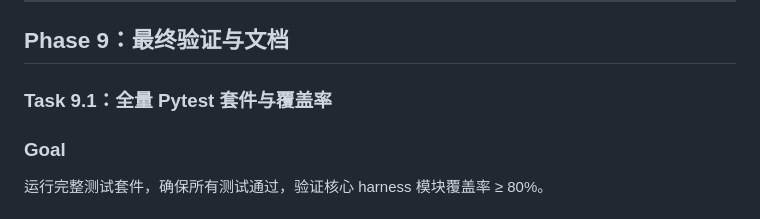
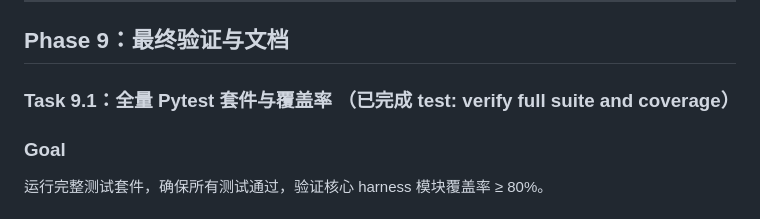
Before and after one commit to vasliii/ai4se-safecode-harness, a Markdown page: PLAN.md, the part around the change. Drawn GitHub-style.

Commit message:
test: verify full suite and coverage

```diff
--- a/PLAN.md
+++ b/PLAN.md
@@ -1514,7 +1514,7 @@ Can run in parallel with：（无）
 
 ## Phase 9：最终验证与文档
 
-### Task 9.1：全量 Pytest 套件与覆盖率
+### Task 9.1：全量 Pytest 套件与覆盖率 （已完成 test: verify full suite and coverage）
 
 ### Goal
 运行完整测试套件，确保所有测试通过，验证核心 harness 模块覆盖率 ≥ 80%。
```
Also changed, not shown: AGENT_LOG.md (+59 -0 lines).
